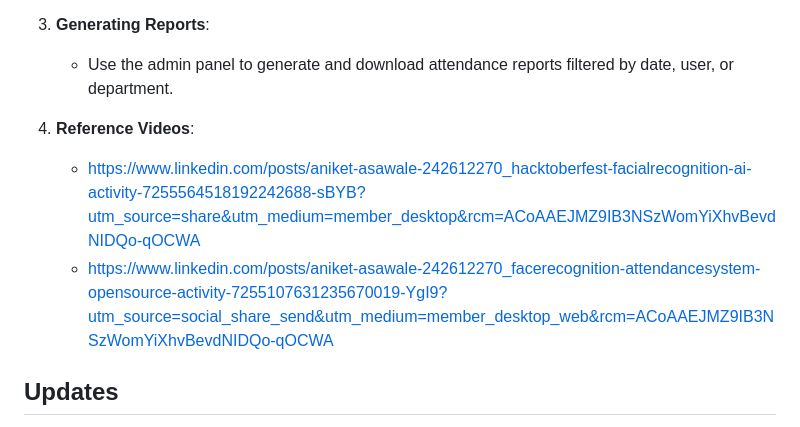
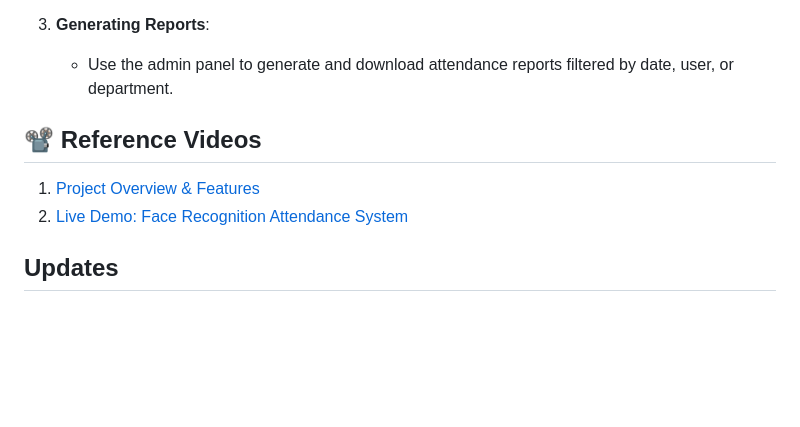
Before and after one commit to ShadowAniket/Attendance_using_Face_Recognition, a Markdown page: README.md, the part around the change. Rendered like a GitHub page; blank space fills up the shorter version.

```diff
--- a/README.md
+++ b/README.md
@@ -69,9 +69,11 @@
 3. **Generating Reports**:
    - Use the admin panel to generate and download attendance reports filtered by date, user, or department.
 
-4. **Reference Videos**:
-   - https://www.linkedin.com/posts/aniket-asawale-242612270_hacktoberfest-facialrecognition-ai-activity-7255564518192242688-sBYB?utm_source=share&utm_medium=member_desktop&rcm=ACoAAEJMZ9IB3NSzWomYiXhvBevdNIDQo-qOCWA
-   - https://www.linkedin.com/posts/aniket-asawale-242612270_facerecognition-attendancesystem-opensource-activity-7255107631235670019-YgI9?utm_source=social_share_send&utm_medium=member_desktop_web&rcm=ACoAAEJMZ9IB3NSzWomYiXhvBevdNIDQo-qOCWA
+## 📽️ Reference Videos
+
+1. [Project Overview & Features](https://www.linkedin.com/posts/aniket-asawale-242612270_hacktoberfest-facialrecognition-ai-activity-7255564518192242688-sBYB?utm_source=share&utm_medium=member_desktop&rcm=ACoAAEJMZ9IB3NSzWomYiXhvBevdNIDQo-qOCWA)
+2. [Live Demo: Face Recognition Attendance System](https://www.linkedin.com/posts/aniket-asawale-242612270_facerecognition-attendancesystem-opensource-activity-7255107631235670019-YgI9?utm_source=social_share_send&utm_medium=member_desktop_web&rcm=ACoAAEJMZ9IB3NSzWomYiXhvBevdNIDQo-qOCWA)
+
 
 ## Updates
 The plugins folder has been removed, and the JavaScript files have been made available online to streamline the project and reduce unnecessary files. This will not affect offline functionality of face recognition and attendance marking. Only html files may require online connectivity to load javascript files.
```
